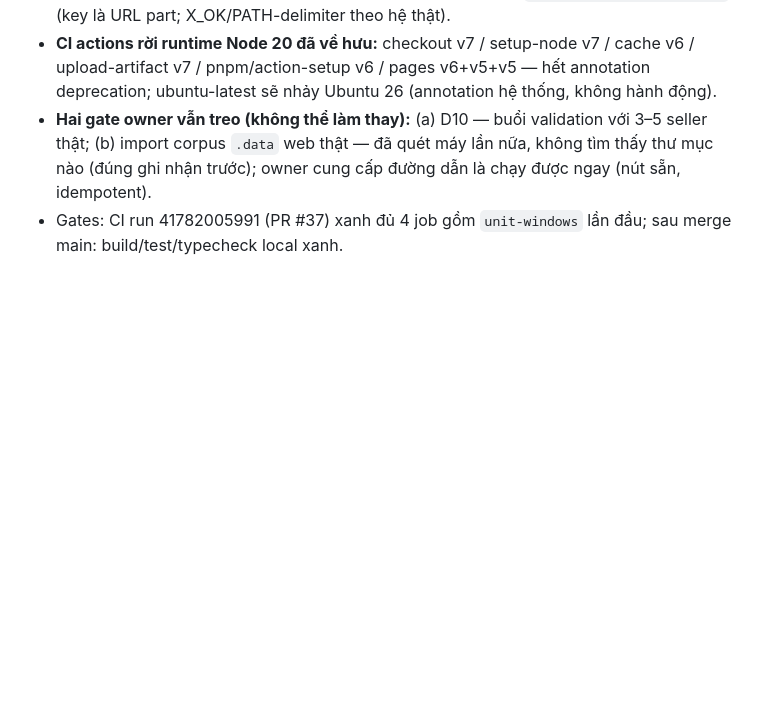
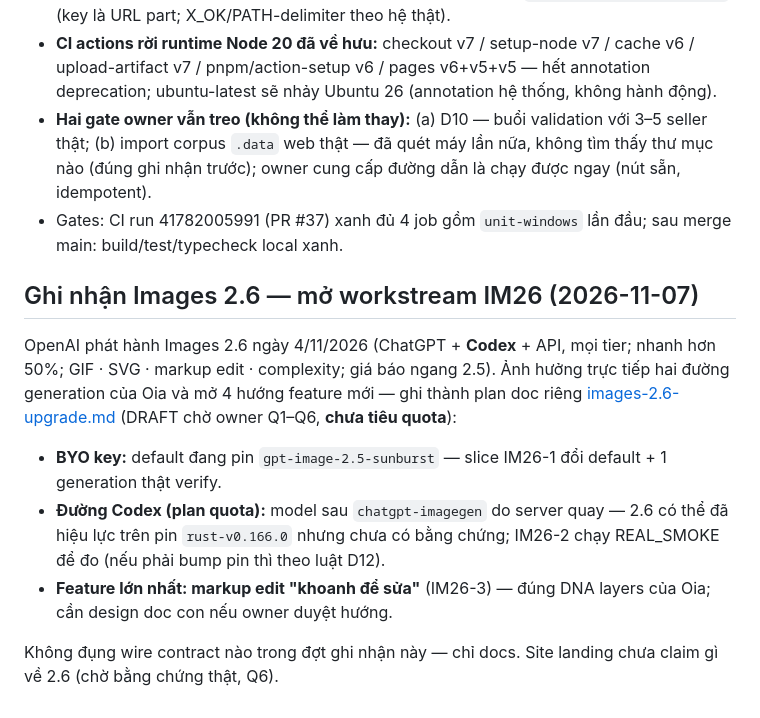
Before and after one commit to cuongducle/oia, a Markdown page: docs/designs/desktop-only-reorg.md, the part around the change. Drawn GitHub-style; blank space fills up the shorter version.

```diff
--- a/docs/designs/desktop-only-reorg.md
+++ b/docs/designs/desktop-only-reorg.md
@@ -290,3 +290,13 @@ Owner yêu cầu check tổng trạng thái rồi "làm hết" các vấn đề
 - **CI actions rời runtime Node 20 đã về hưu:** checkout v7 / setup-node v7 / cache v6 / upload-artifact v7 / pnpm/action-setup v6 / pages v6+v5+v5 — hết annotation deprecation; ubuntu-latest sẽ nhảy Ubuntu 26 (annotation hệ thống, không hành động).
 - **Hai gate owner vẫn treo (không thể làm thay):** (a) D10 — buổi validation với 3–5 seller thật; (b) import corpus `.data` web thật — đã quét máy lần nữa, không tìm thấy thư mục nào (đúng ghi nhận trước); owner cung cấp đường dẫn là chạy được ngay (nút sẵn, idempotent).
 - Gates: CI run 41782005991 (PR #37) xanh đủ 4 job gồm `unit-windows` lần đầu; sau merge main: build/test/typecheck local xanh.
+
+## Ghi nhận Images 2.6 — mở workstream IM26 (2026-11-07)
+
+OpenAI phát hành Images 2.6 ngày 4/11/2026 (ChatGPT + **Codex** + API, mọi tier; nhanh hơn 50%; GIF · SVG · markup edit · complexity; giá báo ngang 2.5). Ảnh hưởng trực tiếp hai đường generation của Oia và mở 4 hướng feature mới — ghi thành plan doc riêng [images-2.6-upgrade.md](images-2.6-upgrade.md) (DRAFT chờ owner Q1–Q6, **chưa tiêu quota**):
+
+- **BYO key:** default đang pin `gpt-image-2.5-sunburst` — slice IM26-1 đổi default + 1 generation thật verify.
+- **Đường Codex (plan quota):** model sau `chatgpt-imagegen` do server quay — 2.6 có thể đã hiệu lực trên pin `rust-v0.166.0` nhưng chưa có bằng chứng; IM26-2 chạy REAL_SMOKE để đo (nếu phải bump pin thì theo luật D12).
+- **Feature lớn nhất: markup edit "khoanh để sửa"** (IM26-3) — đúng DNA layers của Oia; cần design doc con nếu owner duyệt hướng.
+
+Không đụng wire contract nào trong đợt ghi nhận này — chỉ docs. Site landing chưa claim gì về 2.6 (chờ bằng chứng thật, Q6).
```
Also changed, not shown: docs/designs/SITEMAP.md (+1 -0 lines), docs/designs/images-2.6-upgrade.md (added, +78 -0 lines).
